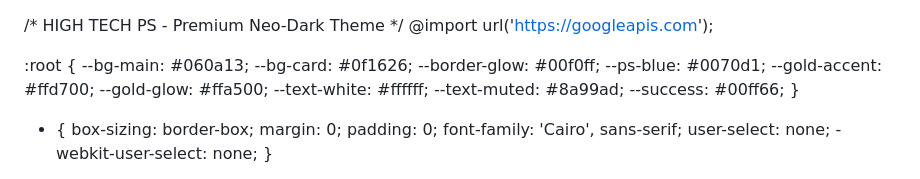
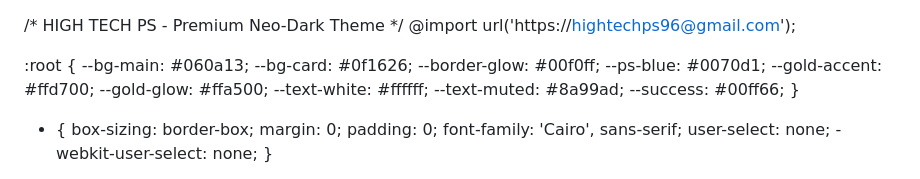
Before and after one commit to high9tech/ps11, a Markdown page: README.md, the part around the change. Drawn GitHub-style.

Commit message:
Update import URL in README.md

```diff
--- a/README.md
+++ b/README.md
@@ -1,5 +1,5 @@
 /* HIGH TECH PS - Premium Neo-Dark Theme */
-@import url('https://googleapis.com');
+@import url('https://hightechps96@gmail.com');
 
 :root {
     --bg-main: #060a13;
```
